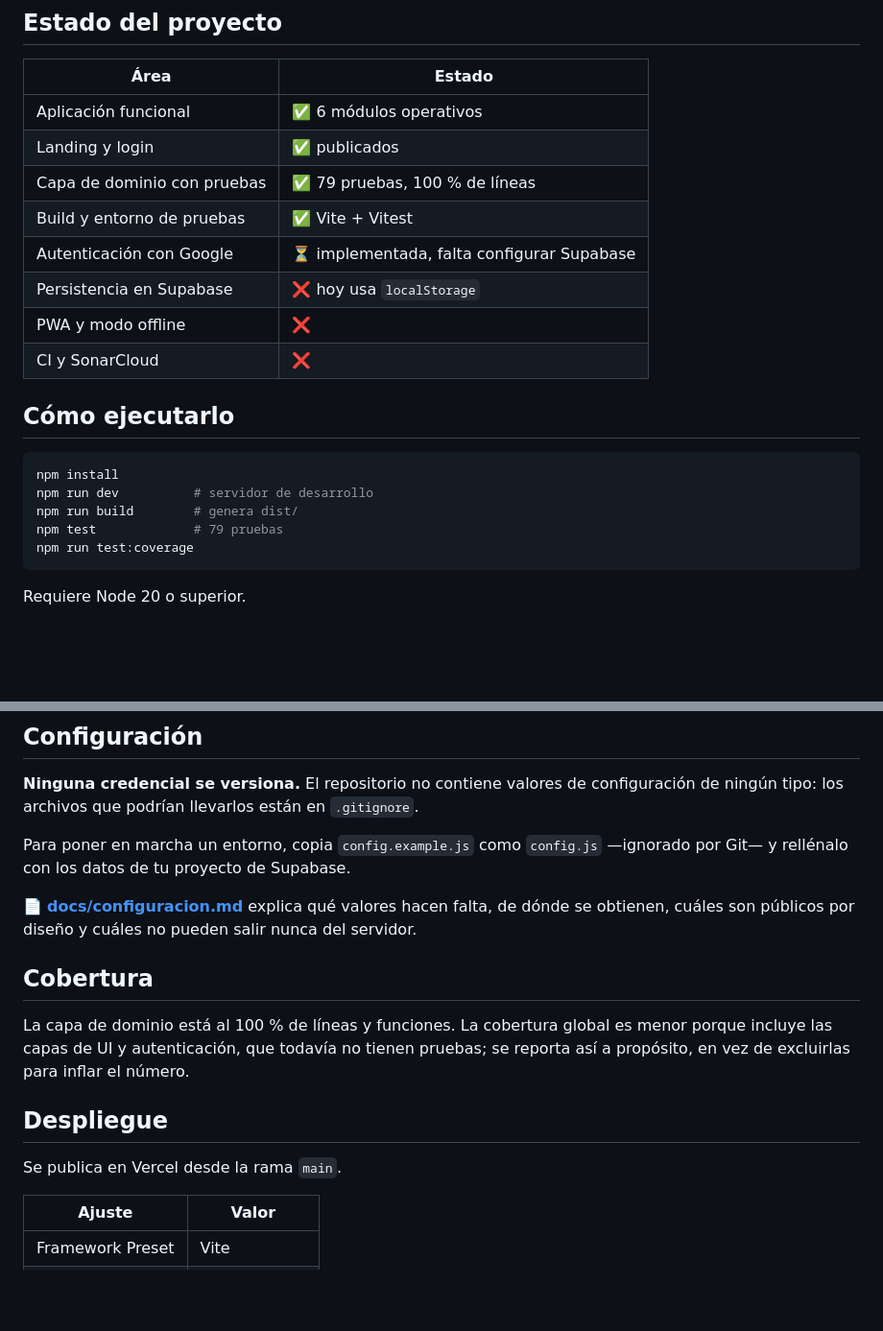
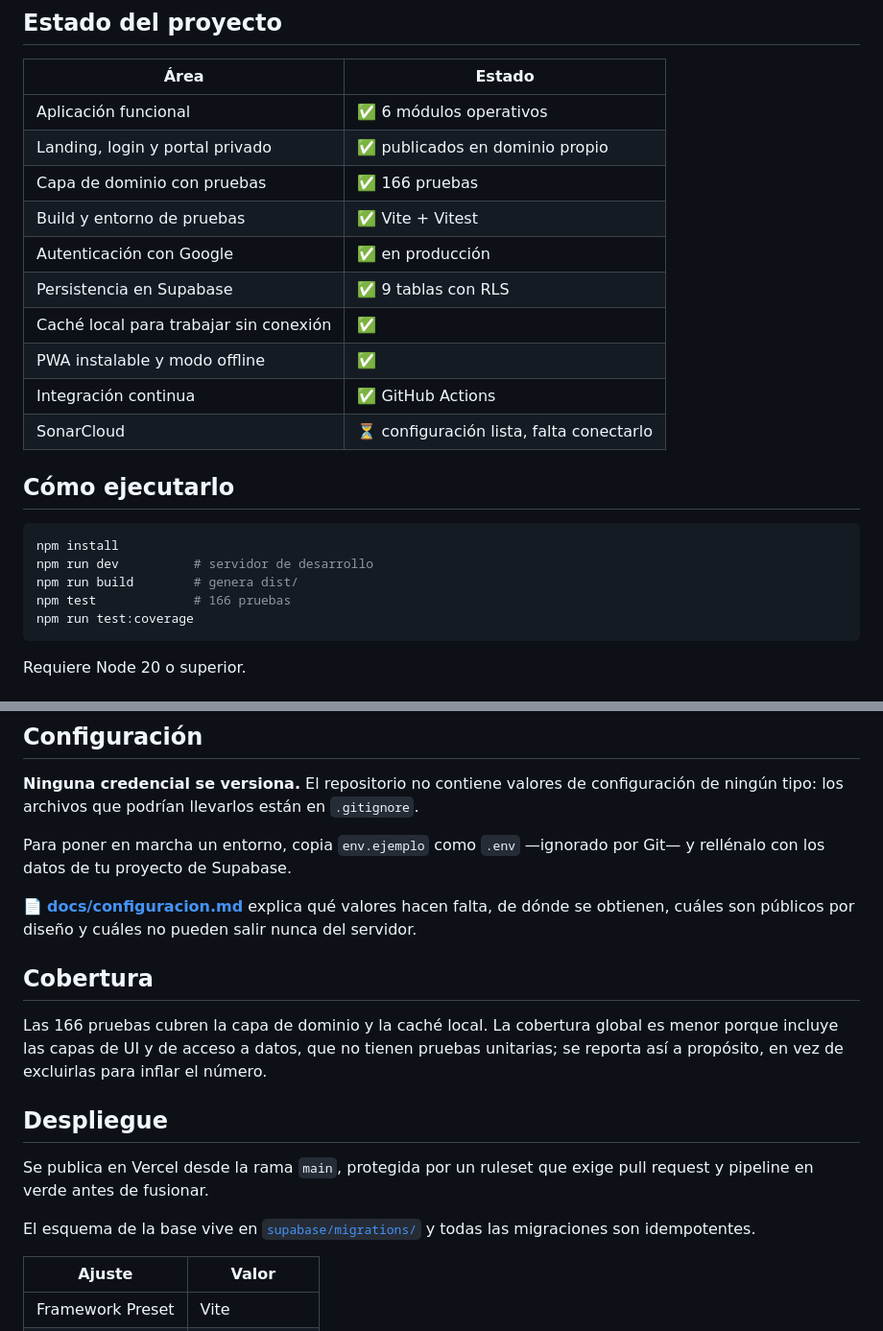
Before and after one commit to Wilmer328/April_Collections, a Markdown page: README.md, 2 parts joined by grey strips. Shown at 96% size. Rendered like a GitHub page; blank space fills up the shorter version.

Commit message:
docs: pone al dia el estado del proyecto en el README
La tabla de estado seguia describiendo el proyecto de hace dos semanas:
daba por pendientes Supabase, la PWA y la integracion continua, que estan
las tres en produccion, y contaba 79 pruebas cuando son 166.

Un README que afirma menos de lo que hay es tan enganoso como uno que
afirma de mas: quien lo lee no sabe que creer.

Corrige tambien la referencia a config.example.js, que se sustituyo por
env.ejemplo al pasar la configuracion a variables de Vite, y anade que
main esta protegida y que las migraciones son idempotentes.

Se hace en una rama aparte a proposito: es el cambio con el que se
comprueba que la proteccion de main exige pull request y pipeline verde.

Co-Authored-By: Claude Opus 5 (1M context) <noreply@anthropic.com>

````diff
--- a/README.md
+++ b/README.md
@@ -43,13 +43,15 @@ el recordatorio asociado se actualizan solos.
 | Área | Estado |
 |---|---|
 | Aplicación funcional | ✅ 6 módulos operativos |
-| Landing y login | ✅ publicados |
-| Capa de dominio con pruebas | ✅ 79 pruebas, 100 % de líneas |
+| Landing, login y portal privado | ✅ publicados en dominio propio |
+| Capa de dominio con pruebas | ✅ 166 pruebas |
 | Build y entorno de pruebas | ✅ Vite + Vitest |
-| Autenticación con Google | ⏳ implementada, falta configurar Supabase |
-| Persistencia en Supabase | ❌ hoy usa `localStorage` |
-| PWA y modo offline | ❌ |
-| CI y SonarCloud | ❌ |
+| Autenticación con Google | ✅ en producción |
+| Persistencia en Supabase | ✅ 9 tablas con RLS |
+| Caché local para trabajar sin conexión | ✅ |
+| PWA instalable y modo offline | ✅ |
+| Integración continua | ✅ GitHub Actions |
+| SonarCloud | ⏳ configuración lista, falta conectarlo |
 
 ## Cómo ejecutarlo
 
@@ -57,7 +59,7 @@ el recordatorio asociado se actualizan solos.
 npm install
 npm run dev          # servidor de desarrollo
 npm run build        # genera dist/
-npm test             # 79 pruebas
+npm test             # 166 pruebas
 npm run test:coverage
 ```
 
@@ -115,8 +117,8 @@ Las decisiones importantes se registran en [docs/adr/](docs/adr/).
 configuración de ningún tipo: los archivos que podrían llevarlos están en
 `.gitignore`.
 
-Para poner en marcha un entorno, copia `config.example.js` como `config.js`
-—ignorado por Git— y rellénalo con los datos de tu proyecto de Supabase.
+Para poner en marcha un entorno, copia `env.ejemplo` como `.env` —ignorado por
+Git— y rellénalo con los datos de tu proyecto de Supabase.
 
 📄 **[docs/configuracion.md](docs/configuracion.md)** explica qué valores hacen
 falta, de dónde se obtienen, cuáles son públicos por diseño y cuáles no pueden
@@ -124,13 +126,18 @@ salir nunca del servidor.
 
 ## Cobertura
 
-La capa de dominio está al 100 % de líneas y funciones. La cobertura global es
-menor porque incluye las capas de UI y autenticación, que todavía no tienen
-pruebas; se reporta así a propósito, en vez de excluirlas para inflar el número.
+Las 166 pruebas cubren la capa de dominio y la caché local. La cobertura global
+es menor porque incluye las capas de UI y de acceso a datos, que no tienen
+pruebas unitarias; se reporta así a propósito, en vez de excluirlas para inflar
+el número.
 
 ## Despliegue
 
-Se publica en Vercel desde la rama `main`.
+Se publica en Vercel desde la rama `main`, protegida por un ruleset que exige
+pull request y pipeline en verde antes de fusionar.
+
+El esquema de la base vive en [`supabase/migrations/`](supabase/migrations/) y
+todas las migraciones son idempotentes.
 
 | Ajuste | Valor |
 |---|---|
````
